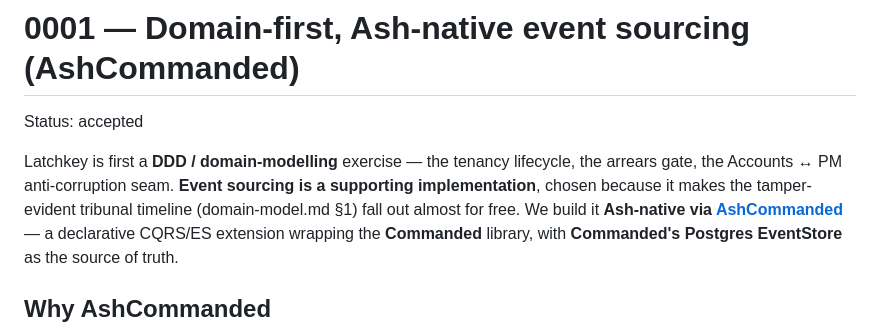
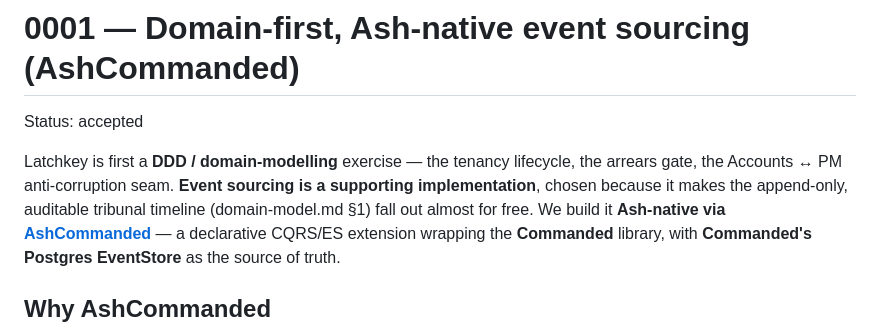
Before and after one commit to snag-run/latchkey, a Markdown page: docs/adr/0001-domain-first-ash-native-es.md, the part around the change. Rendered like a GitHub page.

```diff
--- a/docs/adr/0001-domain-first-ash-native-es.md
+++ b/docs/adr/0001-domain-first-ash-native-es.md
@@ -4,7 +4,7 @@ Status: accepted
 
 Latchkey is first a **DDD / domain-modelling** exercise — the tenancy lifecycle, the
 arrears gate, the Accounts ↔ PM anti-corruption seam. **Event sourcing is a
-supporting implementation**, chosen because it makes the tamper-evident tribunal
+supporting implementation**, chosen because it makes the append-only, auditable tribunal
 timeline (domain-model.md §1) fall out almost for free. We build it **Ash-native via
 [AshCommanded](https://github.com/accountex-org/ash_commanded)** — a declarative
 CQRS/ES extension wrapping the **Commanded** library, with **Commanded's Postgres
```
Also changed, not shown: docs/domain-model.md (+1 -1 lines).
